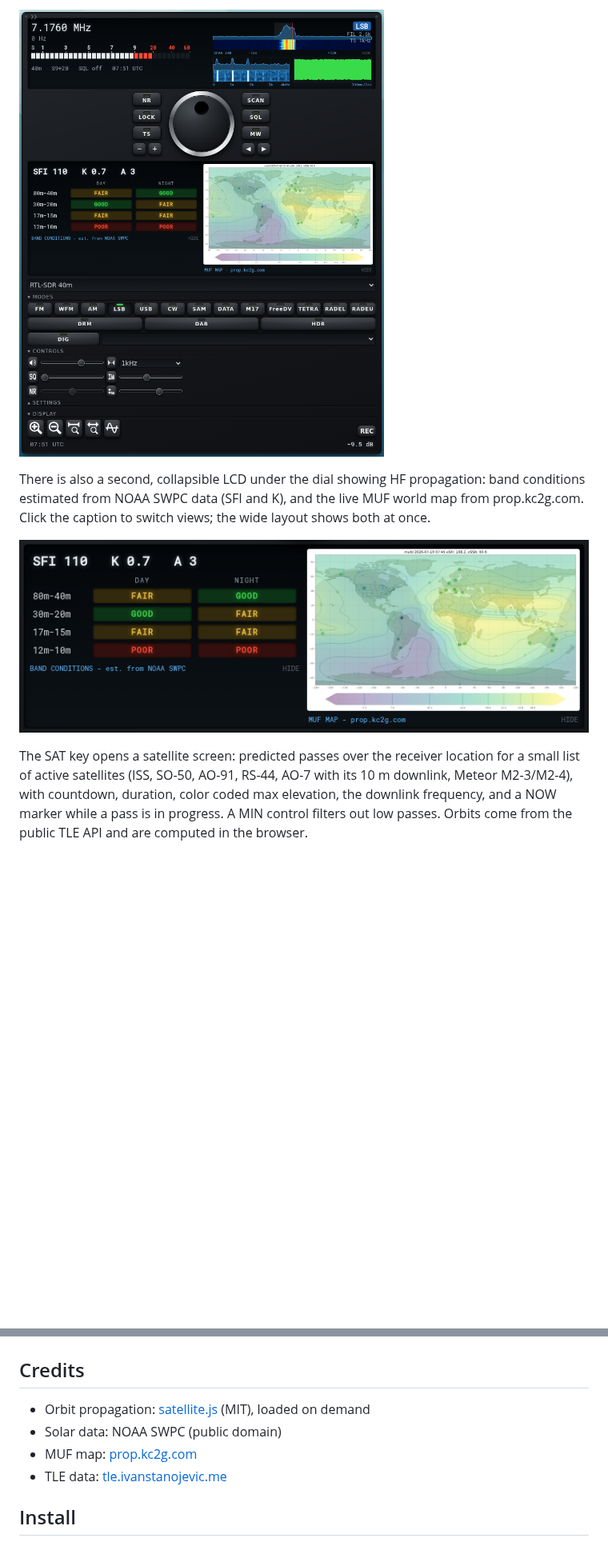
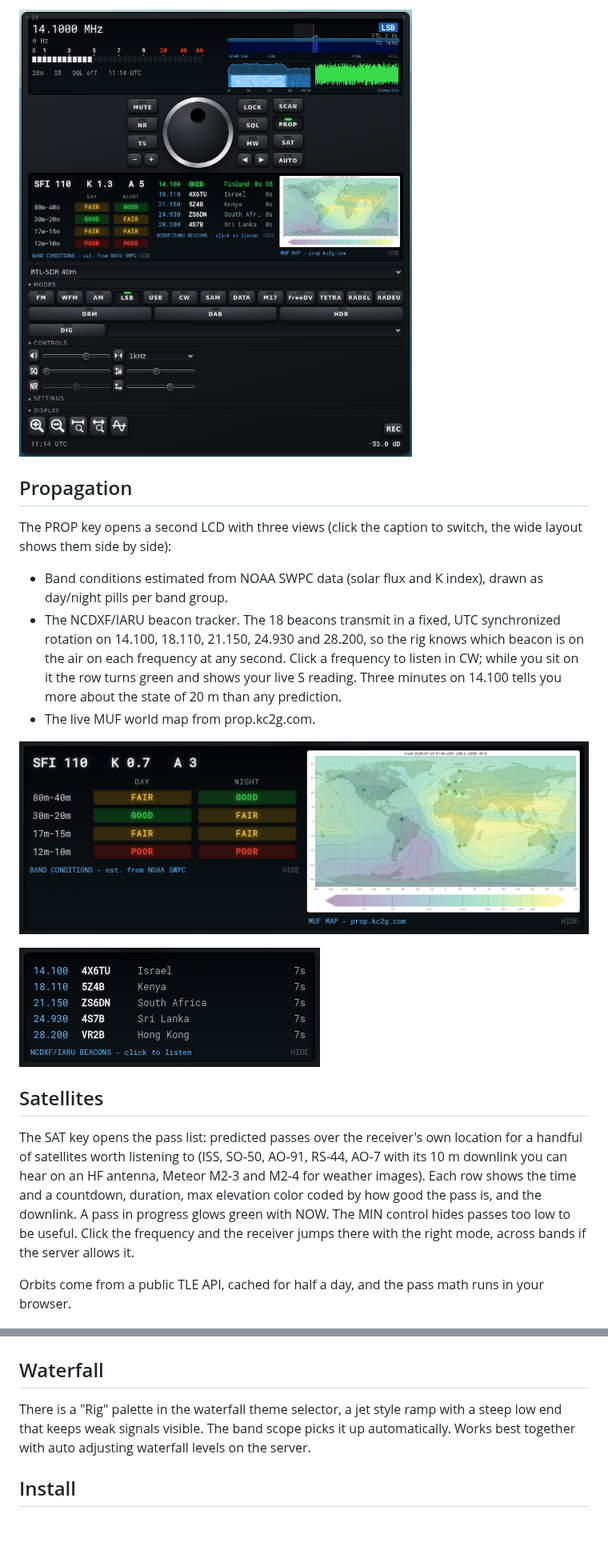
Before and after one commit to aganet/openwebrxplus-rig-skin, a Markdown page: README.md, 2 parts joined by grey strips. Shown at 80% size. Drawn GitHub-style; pictures changed too: docs/screenshot-beacons.png (added), docs/screenshot-wide.png; blank space fills up the shorter version.

```diff
--- a/README.md
+++ b/README.md
@@ -55,28 +57,47 @@ extra readouts on the LCD (current band, S units, squelch, mute, UTC).
 
 ![wide layout with propagation](docs/screenshot-wide.png)
 
-There is also a second, collapsible LCD under the dial showing HF
-propagation: band conditions estimated from NOAA SWPC data (SFI and K),
-and the live MUF world map from prop.kc2g.com. Click the caption to
-switch views; the wide layout shows both at once.
+## Propagation
+
+The PROP key opens a second LCD with three views (click the caption to
+switch, the wide layout shows them side by side):
+
+- Band conditions estimated from NOAA SWPC data (solar flux and K index),
+  drawn as day/night pills per band group.
+- The NCDXF/IARU beacon tracker. The 18 beacons transmit in a fixed,
+  UTC synchronized rotation on 14.100, 18.110, 21.150, 24.930 and 28.200,
+  so the rig knows which beacon is on the air on each frequency at any
+  second. Click a frequency to listen in CW; while you sit on it the row
+  turns green and shows your live S reading. Three minutes on 14.100
+  tells you more about the state of 20 m than any prediction.
+- The live MUF world map from prop.kc2g.com.
 
 ![band conditions](docs/screenshot-prop.png)
 
-The SAT key opens a satellite screen: predicted passes over the receiver
-location for a small list of active satellites (ISS, SO-50, AO-91, RS-44,
-AO-7 with its 10 m downlink, Meteor M2-3/M2-4), with countdown, duration,
-color coded max elevation, the downlink frequency, and a NOW marker while
-a pass is in progress. A MIN control filters out low passes. Orbits come
-from the public TLE API and are computed in the browser.
+![beacon tracker](docs/screenshot-beacons.png)
+
+## Satellites
+
+The SAT key opens the pass list: predicted passes over the receiver's own
+location for a handful of satellites worth listening to (ISS, SO-50,
+AO-91, RS-44, AO-7 with its 10 m downlink you can hear on an HF antenna,
+Meteor M2-3 and M2-4 for weather images). Each row shows the time and a
+countdown, duration, max elevation color coded by how good the pass is,
+and the downlink. A pass in progress glows green with NOW. The MIN control
+hides passes too low to be useful. Click the frequency and the receiver
+jumps there with the right mode, across bands if the server allows it.
+
+Orbits come from a public TLE API, cached for half a day, and the pass
+math runs in your browser.
 
 ![satellite passes](docs/screenshot-sats.png)
 
-## Credits
+## Waterfall
 
-- Orbit propagation: [satellite.js](https://github.com/shashwatak/satellite-js) (MIT), loaded on demand
-- Solar data: NOAA SWPC (public domain)
-- MUF map: [prop.kc2g.com](https://prop.kc2g.com/)
-- TLE data: [tle.ivanstanojevic.me](https://tle.ivanstanojevic.me/)
+There is a "Rig" palette in the waterfall theme selector, a jet style ramp
+with a steep low end that keeps weak signals visible. The band scope picks
+it up automatically. Works best together with auto adjusting waterfall
+levels on the server.
 
 ## Install
 
```
Also changed, not shown: other parts of README.md (+43 -38 lines), CHANGELOG.md (+18 -0 lines), docs/screenshot.png, 2 other files.
